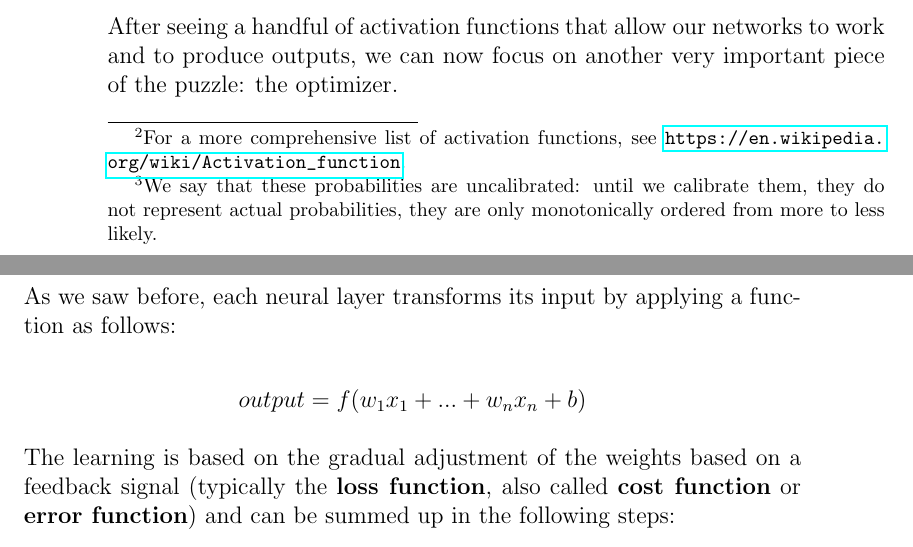
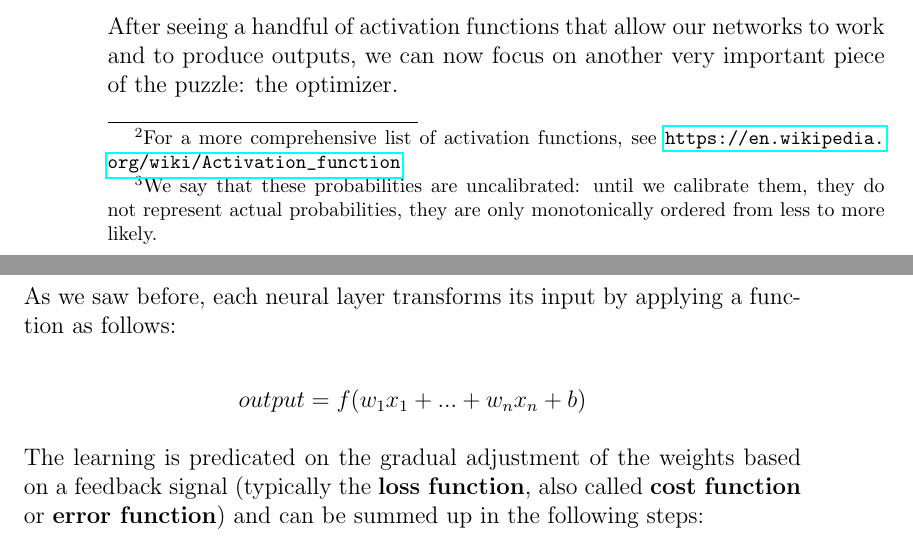
Before and after one commit to AlessandroPomponio/aas-course-notes, a LaTeX thesis ([Two-Sided] Autonomous and Adaptive Systems Course Notes.tex, which reads Chapters/06 - Introduction to Deep Learning.tex): two parts of pages 61 and 62 of 77, joined at a grey line, cut so that both start at the same text. Compiled offline with pdfLaTeX.

Commit message:
Update 06 - Introduction to Deep Learning.tex
Avoid repetition

```diff
--- a/Chapters/06 - Introduction to Deep Learning.tex
+++ b/Chapters/06 - Introduction to Deep Learning.tex
@@ -181,7 +181,7 @@ There are many activation functions, with various characteristics and properties
     \item \textbf{Softmax}: given a vector of real numbers in input $\boldsymbol{z}$ of dimension $n$, the softmax function normalizes it into a probability distribution consisting of $n$ probabilities proportional to the exponential of each element $z_i$ of the vector $\boldsymbol{z}$.
 \end{itemize}
 
-It is very important to note that, while the RELU function, the logistic sigmoid and the arctangent only receive in input (and output) a single real value, \textbf{the softmax function receives in input a vector of real numbers, and outputs a vector of the same dimension}. This is particularly useful for the output layer of our network in classification problems: we can use one of the 1-dimensional activation functions in the hidden layers and use the softmax function to output probabilities\footnote{We say that these probabilities are uncalibrated: until we calibrate them, they do not represent actual probabilities, they are only monotonically ordered from more to less likely.} of the input belonging to one of the $n$ classes of our classification problem. Formally, the softmax function is defined as such:
+It is very important to note that, while the RELU function, the logistic sigmoid and the arctangent only receive in input (and output) a single real value, \textbf{the softmax function receives in input a vector of real numbers, and outputs a vector of the same dimension}. This is particularly useful for the output layer of our network in classification problems: we can use one of the 1-dimensional activation functions in the hidden layers and use the softmax function to output probabilities\footnote{We say that these probabilities are uncalibrated: until we calibrate them, they do not represent actual probabilities, they are only monotonically ordered from less to more likely.} of the input belonging to one of the $n$ classes of our classification problem. Formally, the softmax function is defined as such:
 
 \begin{equation}
     \text{softmax}(\boldsymbol{z})_i= \frac{e^{z_i}}{\sum_{j=1}^{n} e^{z_j}} \  \text{for } i = 1, ..., n
@@ -196,7 +196,7 @@ As we saw before, each neural layer transforms its input by applying a function
     output = f(w_1 x_1 + ... + w_n x_n + b)
 \end{equation*}
 
-The learning is based on the gradual adjustment of the weights based on a feedback signal (typically the \textbf{loss function}, also called \textbf{cost function} or \textbf{error function}) and can be summed up in the following steps:
+The learning is predicated on the gradual adjustment of the weights based on a feedback signal (typically the \textbf{loss function}, also called \textbf{cost function} or \textbf{error function}) and can be summed up in the following steps:
 
 \begin{enumerate}
     \item Draw a batch of training examples $\boldsymbol{x}$ and their corresponding targets $\boldsymbol{y}_{target}$.
```
